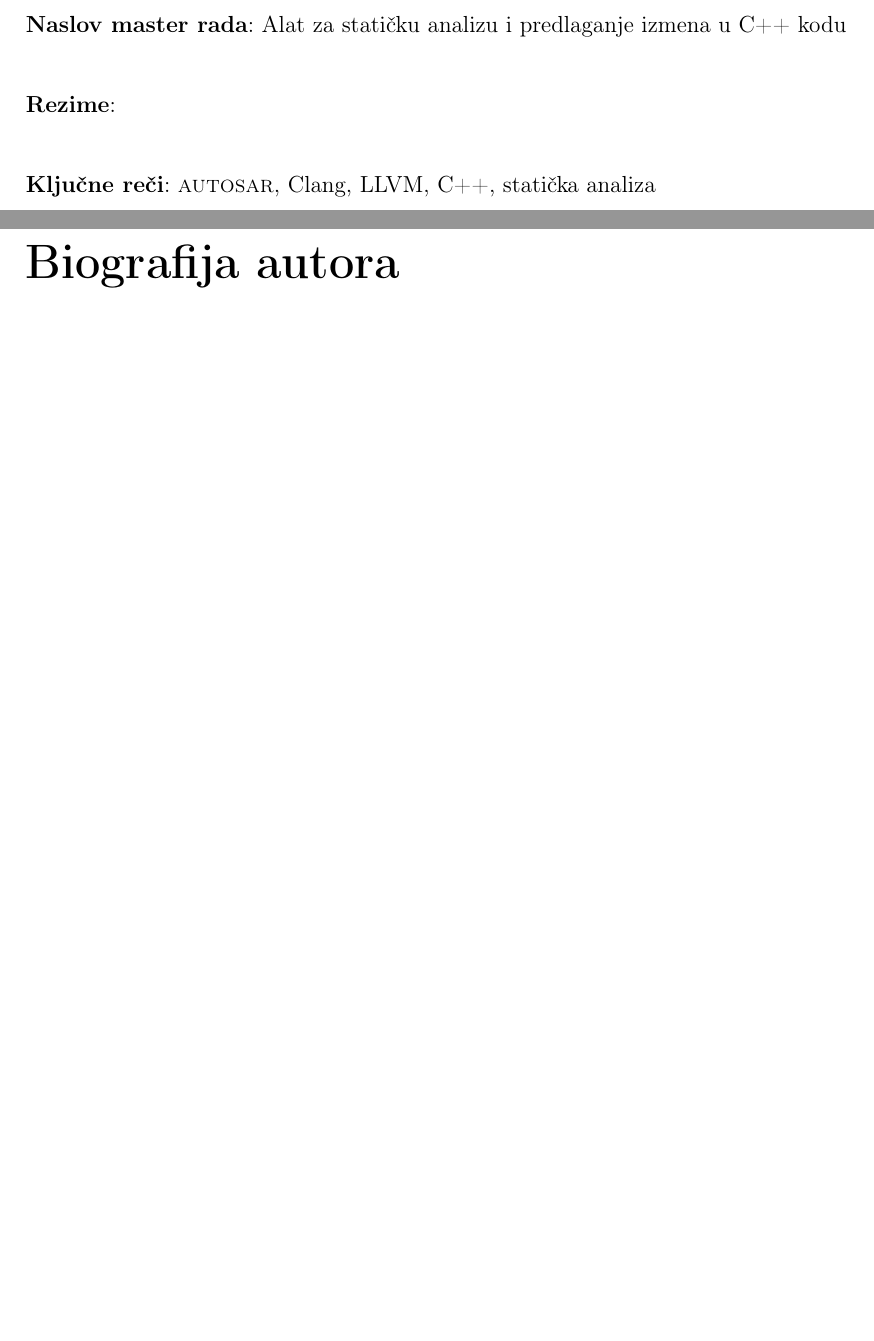
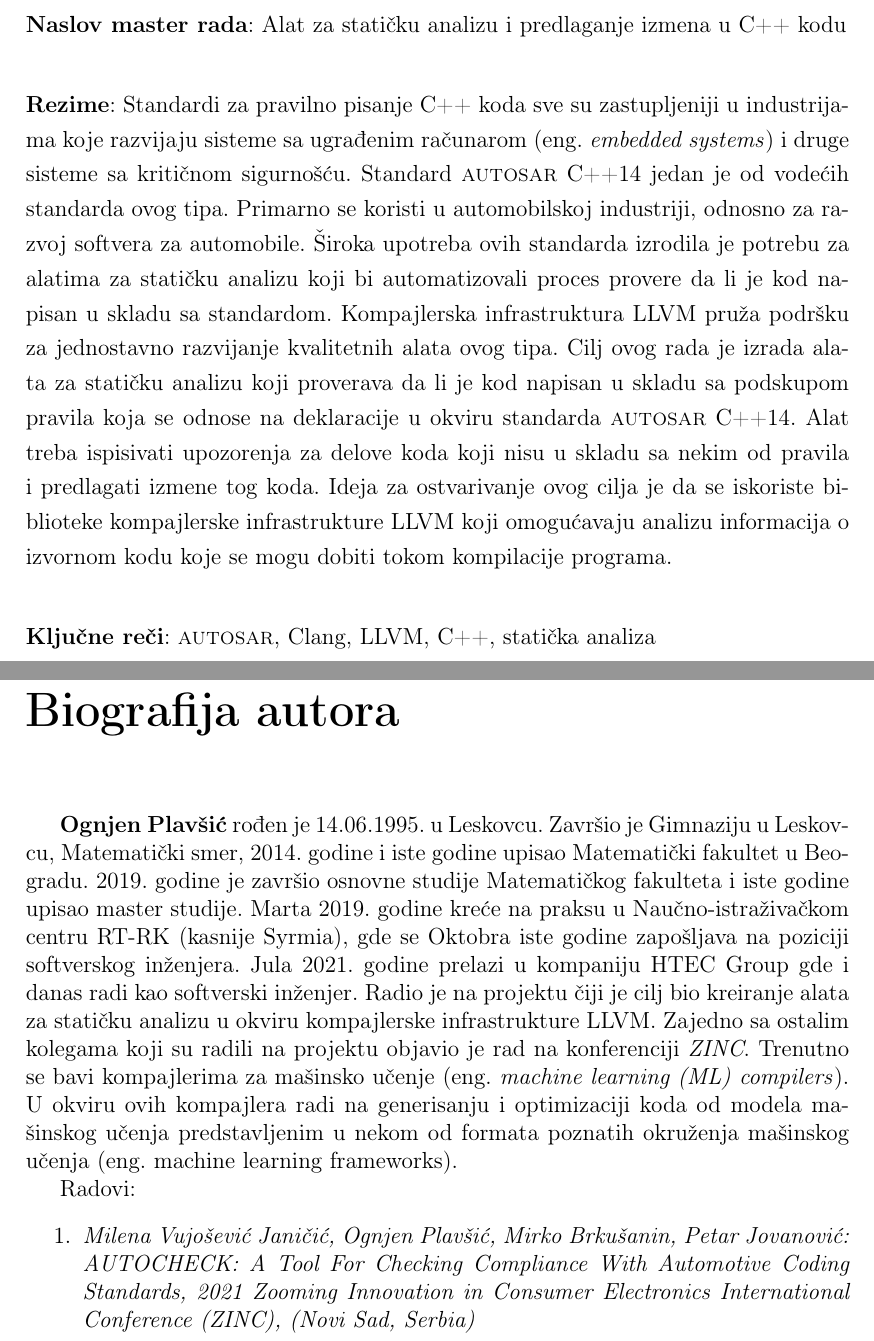
Before and after one commit to ognjen-plavsic/master, a LaTeX thesis (thesis/MasterRadOgnjenPlavsic.tex): two parts of pages 4 and 46 of 46, joined at a grey line, cut so that both start at the same text, the shorter picture padded with empty space. Compiled offline with pdfLaTeX.

Commit message:
Dodavanje rezimea i biografije

```diff
--- a/thesis/MasterRadOgnjenPlavsic.tex
+++ b/thesis/MasterRadOgnjenPlavsic.tex
@@ -145,7 +145,11 @@
 
 % Apstrakt na srpskom jeziku (u odabranom pismu)
 \apstr{%
-% \pangrami
+Standardi za pravilno pisanje C++ koda sve su zastupljeniji u industrijama koje razvijaju sisteme sa ugrađenim ra\v{c}unarom (eng.~\textit{embedded systems}) i druge sisteme
+sa kriti\v{c}nom sigurno\v{s}\'{c}u. Standard \textsc{autosar} C++14 jedan je od vode\'{c}ih standarda ovog tipa. Primarno se koristi u automobilskoj industriji, odnosno za
+razvoj softvera za automobile. \v{S}iroka upotreba ovih standarda izrodila je potrebu za alatima za stati\v{c}ku analizu koji bi automatizovali proces provere da li je kod napisan u skladu sa standardom. Kompajlerska infrastruktura LLVM pru\v{z}a podr\v{s}ku za jednostavno razvijanje kvalitetnih alata ovog tipa. Cilj ovog rada je izrada alata
+za stati\v{c}ku analizu koji proverava da li je kod napisan u skladu sa podskupom pravila koja se odnose na deklaracije u okviru standarda \textsc{autosar} C++14. Alat treba ispisivati upozorenja za delove koda koji nisu u skladu sa nekim od pravila i predlagati izmene tog koda. Ideja za ostvarivanje ovog cilja je da se iskoriste biblioteke
+kompajlerske infrastrukture LLVM koji omogu\'{c}avaju analizu informacija o izvornom kodu koje se mogu dobiti tokom kompilacije programa.
 }
 \usepackage{tcolorbox}
 % Ključne reči na srpskom jeziku (u odabranom pismu)
@@ -1170,21 +1174,20 @@ kontrolu nad samim alatom. Na primer, mogla bi se dodati opcija koja omogu\'{c}a
 % ------------------------------------------------------------------------------
 % Biografija kandidata
 \begin{biografija}
-  % \textbf{Ognjen Plavšić} (\emph{Tršić,
-  %   26. oktobar/6. novembar 1787. — Beč, 7. februar 1864.}) bio je
-  % srpski filolog, reformator srpskog jezika, sakupljač narodnih
-  % umotvorina i pisac prvog rečnika srpskog jezika.  Vuk je
-  % najznačajnija ličnost srpske književnosti prve polovine XIX
-  % veka. Stekao je i nekoliko počasnih mastera.  Učestvovao je u
-  % Prvom srpskom ustanku kao pisar i činovnik u Negotinskoj krajini, a
-  % nakon sloma ustanka preselio se u Beč, 1813. godine. Tu je upoznao
-  % Jerneja Kopitara, cenzora slovenskih knjiga, na čiji je podsticaj
-  % krenuo u prikupljanje srpskih narodnih pesama, reformu ćirilice i
-  % borbu za uvođenje narodnog jezika u srpsku književnost. Vukovim
-  % reformama u srpski jezik je uveden fonetski pravopis, a srpski jezik
-  % je potisnuo slavenosrpski jezik koji je u to vreme bio jezik
-  % obrazovanih ljudi. Tako se kao najvažnije godine Vukove reforme
-  % ističu 1818., 1836., 1839., 1847. i 1852.
+  \textbf{Ognjen Plavšić} rođen je 14.06.1995. u Leskovcu. Zavr\v{s}io je Gimnaziju u Leskovcu, Matemati\v{c}ki smer, 2014. godine
+  i iste godine upisao Matemati\v{c}ki fakultet u Beogradu. 2019. godine je zavr\v{s}io osnovne studije Matemati\v{c}kog fakulteta i iste
+  godine upisao master studije. Marta 2019. godine kre\'{c}e na praksu u Nau\v{c}no-istra\v{z}iva\v{c}kom centru RT-RK (kasnije Syrmia), gde
+  se Oktobra iste godine zapo\v{s}ljava na poziciji softverskog in\v{z}enjera. Jula 2021. godine prelazi u kompaniju HTEC Group gde i danas
+  radi kao softverski in\v{z}enjer. Radio je na projektu \v{c}iji je cilj bio kreiranje alata za stati\v{c}ku analizu u okviru kompajlerske infrastrukture
+  LLVM. Zajedno sa ostalim kolegama koji su radili na projektu objavio je rad na konferenciji \textit{ZINC}. Trenutno se bavi kompajlerima za ma\v{s}insko u\v{c}enje
+  (eng.~\textit{machine learning (ML) compilers}). U okviru ovih kompajlera radi na generisanju i optimizaciji koda od modela ma\v{s}inskog u\v{c}enja predstavljenim u nekom od formata poznatih okru\v{z}enja ma\v{s}inskog u\v{c}enja (eng. machine learning frameworks). \par
+  Radovi:
+  \begin{enumerate}
+    \item{\textit{Milena Vujo\v{s}evi\'{c} Jani\v{c}i\'{c}, Ognjen Plav\v{s}i\'{c}, Mirko Brku\v{s}anin, Petar Jovanovi\'{c}: AUTOCHECK: A Tool For Checking Compliance With Automotive Coding Standards, 2021 Zooming Innovation in Consumer Electronics International Conference (ZINC), (Novi Sad, Serbia)}
+    }
+
+  \end{enumerate}
+
 \end{biografija}
 % ------------------------------------------------------------------------------
 
```
Also changed, not shown: thesis/MasterRadOgnjenPlavsic.pdf, thesis/MasterRadOgnjenPlavsic.tex (2 more changed lines).
